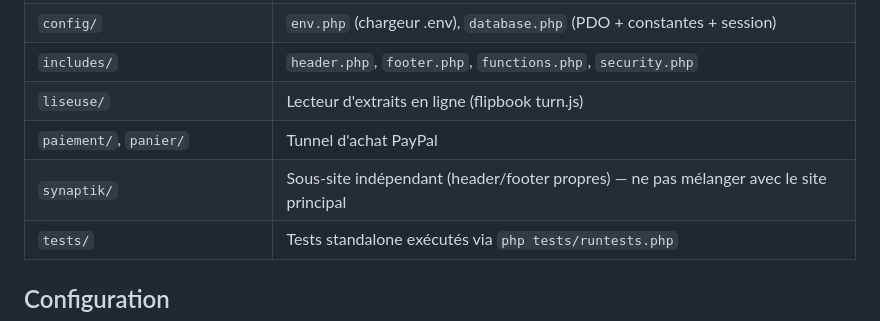
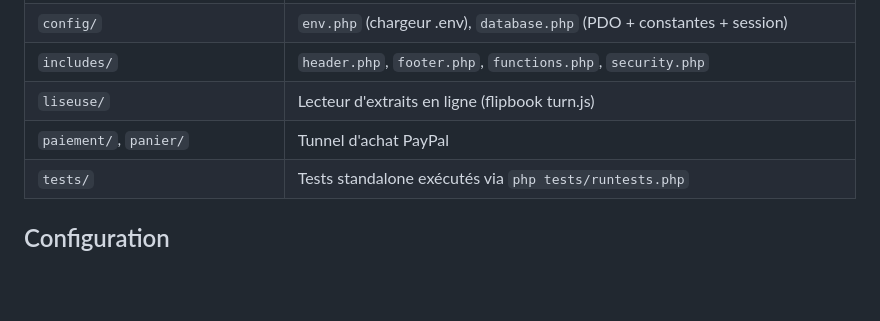
Before and after one commit to Synaptik-ia/clair-obscur, a Markdown page: AGENTS.md, the part around the change. GitHub-like rendering; blank space fills up the shorter version.

Commit message:
correction agents.md

```diff
--- a/AGENTS.md
+++ b/AGENTS.md
@@ -23,7 +23,6 @@ Documentation technique du site **Clair-Obscur Éditions** pour aider les IA à
 | `includes/` | `header.php`, `footer.php`, `functions.php`, `security.php` |
 | `liseuse/` | Lecteur d'extraits en ligne (flipbook turn.js) |
 | `paiement/`, `panier/` | Tunnel d'achat PayPal |
-| `synaptik/` | Sous-site indépendant (header/footer propres) — ne pas mélanger avec le site principal |
 | `tests/` | Tests standalone exécutés via `php tests/runtests.php` |
 
 ## Configuration
```
